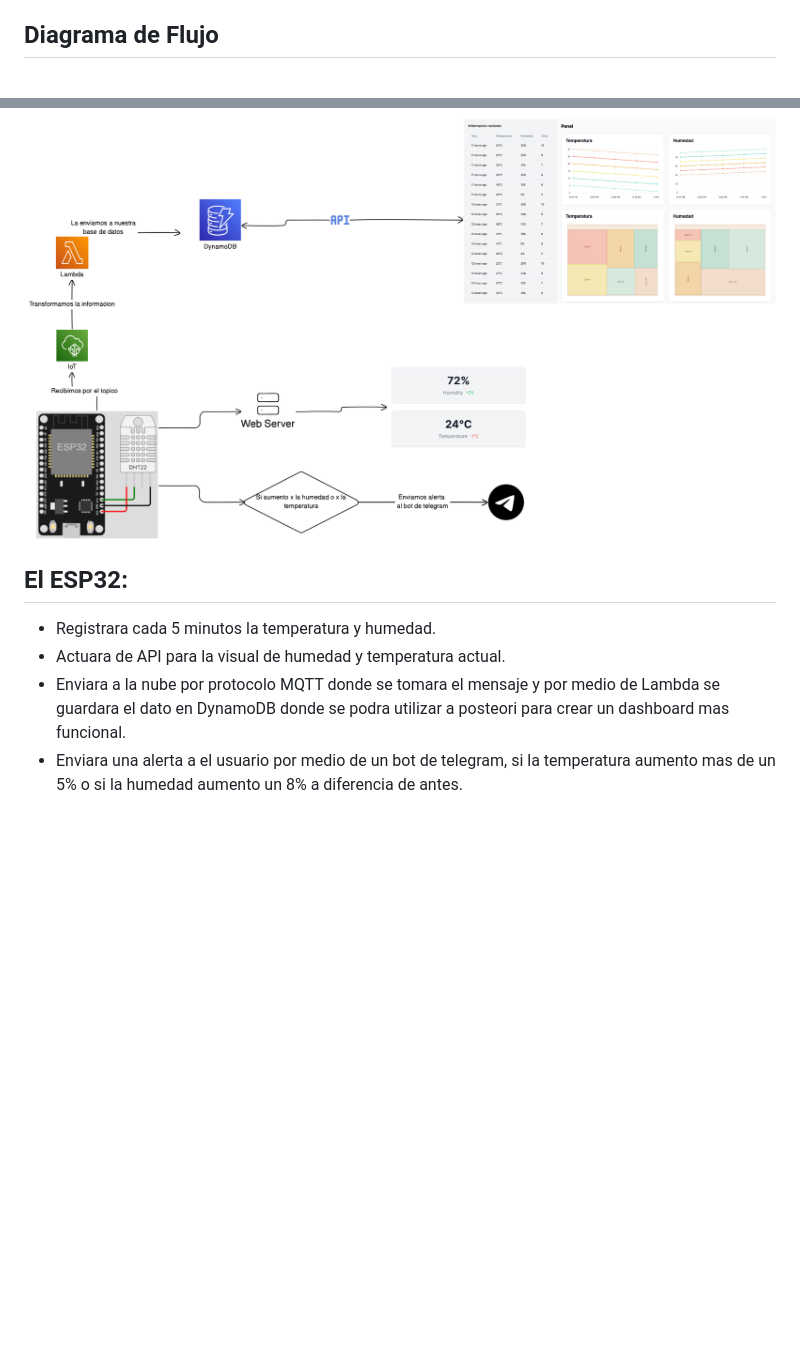
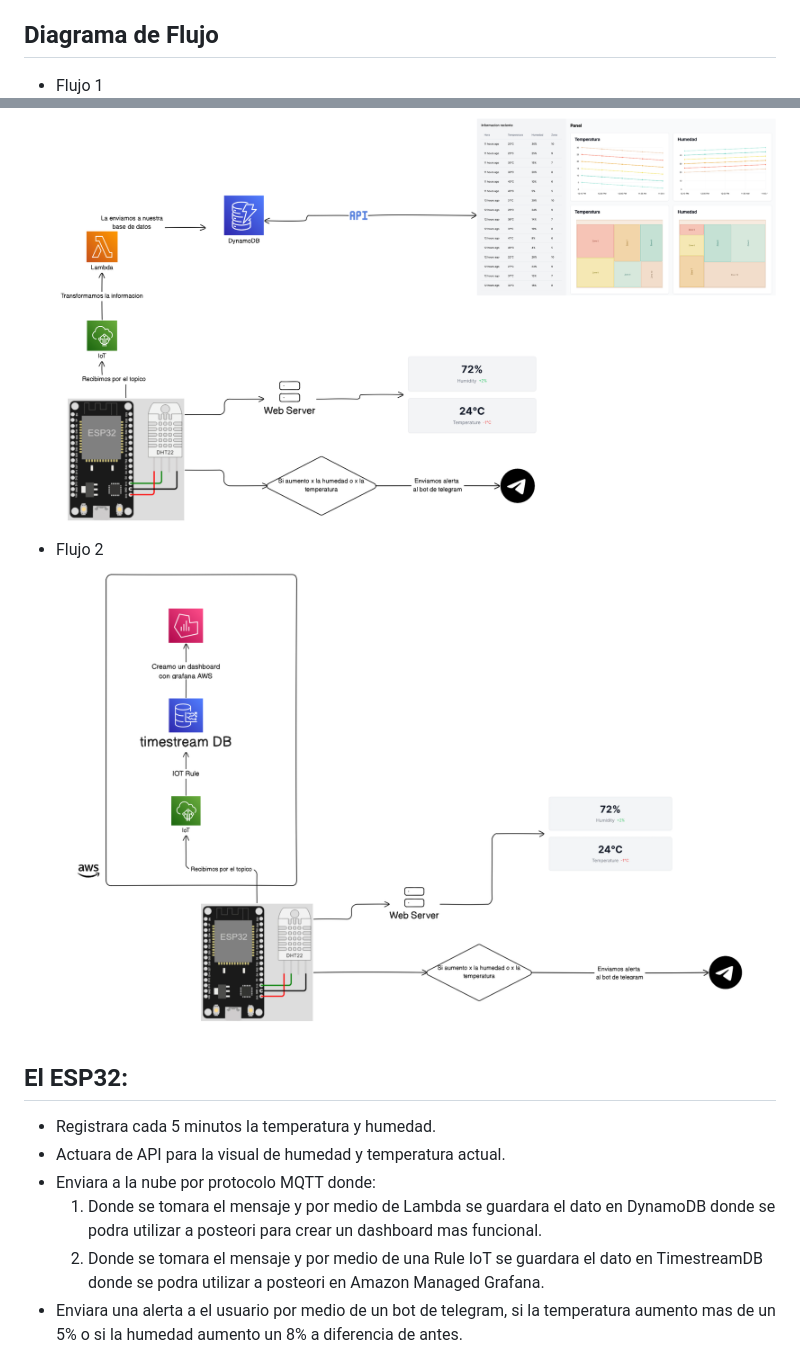
Before and after one commit to ignacioedlp/TemperatureMonitor, a Markdown page: readme.md, 2 parts joined by grey strips. Drawn GitHub-style; pictures changed too: image2.png (added); blank space fills up the shorter version.

Commit message:
Agregamos dos flujos distintos para discutir

```diff
--- a/readme.md
+++ b/readme.md
@@ -10,13 +10,19 @@ La idea es crear un sistema que pueda estar registrando informacion cada 5 minut
 - Telegram BOT
 
 ## Diagrama de Flujo
+- Flujo 1
 ![alt text](image.png)
+
+- Flujo 2
+![alt text](image2.png)
 
 
 ## El ESP32:
 - Registrara cada 5 minutos la temperatura y humedad.
 - Actuara de API para la visual de humedad y temperatura actual.
-- Enviara a la nube por protocolo MQTT donde se tomara el mensaje y por medio de Lambda se guardara el dato en DynamoDB donde se podra utilizar a posteori para crear un dashboard mas funcional.
+- Enviara a la nube por protocolo MQTT donde:
+  1. Donde se tomara el mensaje y por medio de Lambda se guardara el dato en DynamoDB donde se podra utilizar a posteori para crear un dashboard mas funcional.
+  2. Donde se tomara el mensaje y por medio de una Rule IoT se guardara el dato en TimestreamDB donde se podra utilizar a posteori en Amazon Managed Grafana.
 - Enviara una alerta a el usuario por medio de un bot de telegram, si la temperatura aumento mas de un 5% o si la humedad aumento un 8% a diferencia de antes.
 
 ## Librerias y Tools usadas
```
